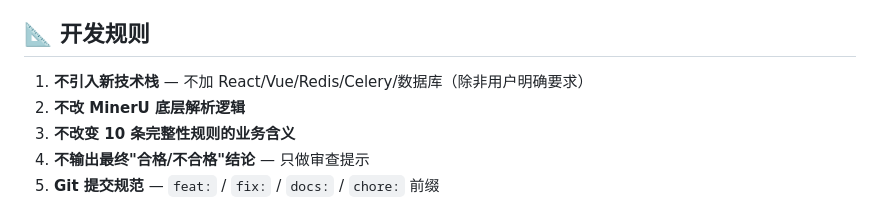
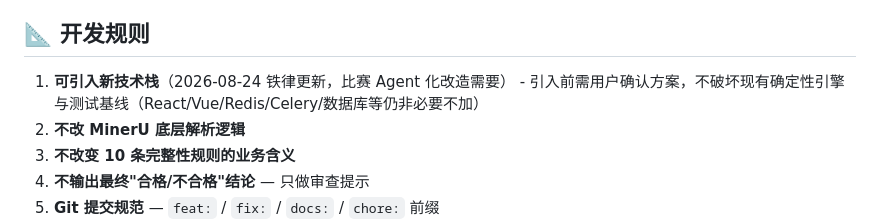
Before and after one commit to TT77517/high-formwork-review, a Markdown page: AGENTS.md, the part around the change. Rendered like a GitHub page.

```diff
--- a/AGENTS.md
+++ b/AGENTS.md
@@ -61,7 +61,7 @@
 
 ## 📐 开发规则
 
-1. **不引入新技术栈** — 不加 React/Vue/Redis/Celery/数据库（除非用户明确要求）
+1. **可引入新技术栈**（2026-08-24 铁律更新，比赛 Agent 化改造需要） - 引入前需用户确认方案，不破坏现有确定性引擎与测试基线（React/Vue/Redis/Celery/数据库等仍非必要不加）
 2. **不改 MinerU 底层解析逻辑**
 3. **不改变 10 条完整性规则的业务含义**
 4. **不输出最终"合格/不合格"结论** — 只做审查提示
```
Also changed, not shown: CODEX_CONTEXT.md (+1 -1 lines).
